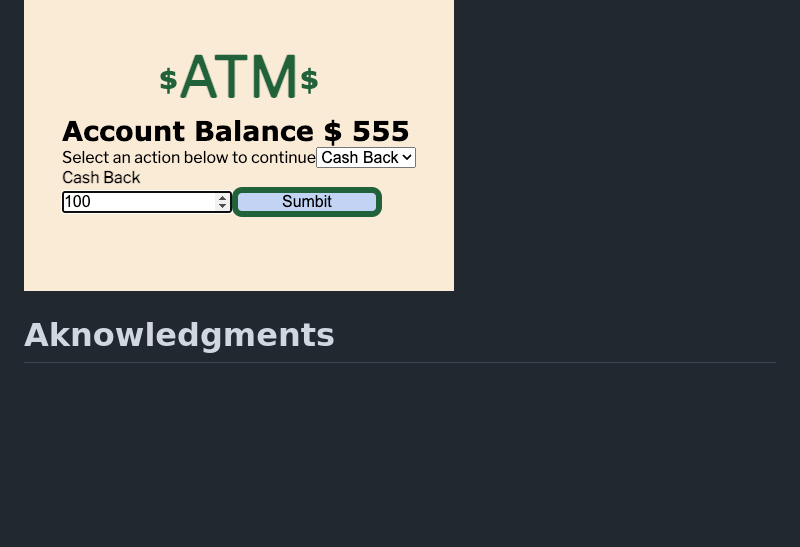
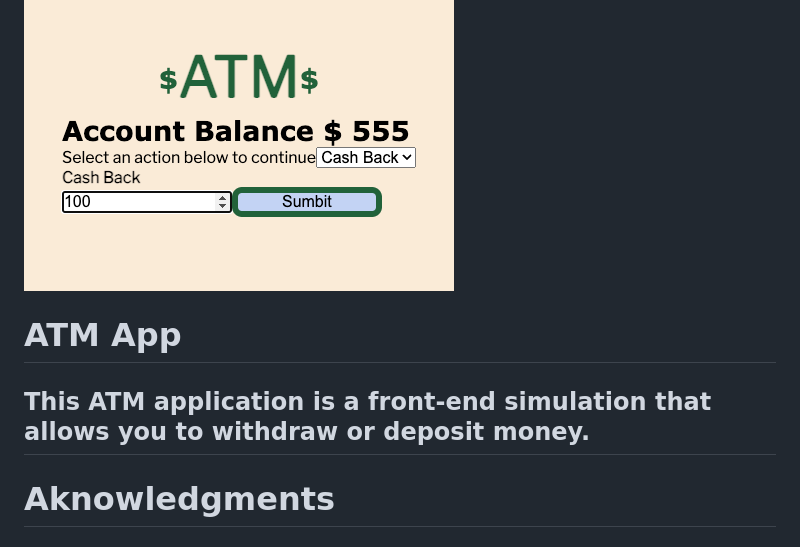
Before and after one commit to Rosshoven/ATM, a Markdown page: README.md, the part around the change. GitHub-like rendering; blank space fills up the shorter version.

```diff
--- a/README.md
+++ b/README.md
@@ -1,4 +1,7 @@
 <img src="Screenshot 2023-01-27 at 9.24.17 AM.png" />
+
+# ATM App
+## This ATM application is a front-end simulation that allows you to withdraw or deposit money.
 
 # Aknowledgments
 ## App created with tutorial during MOD 15 of MIT xPro with Dr. John Williams
```
